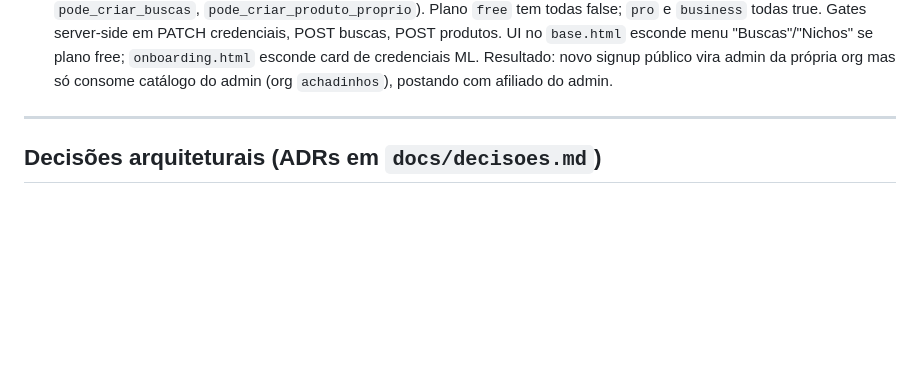
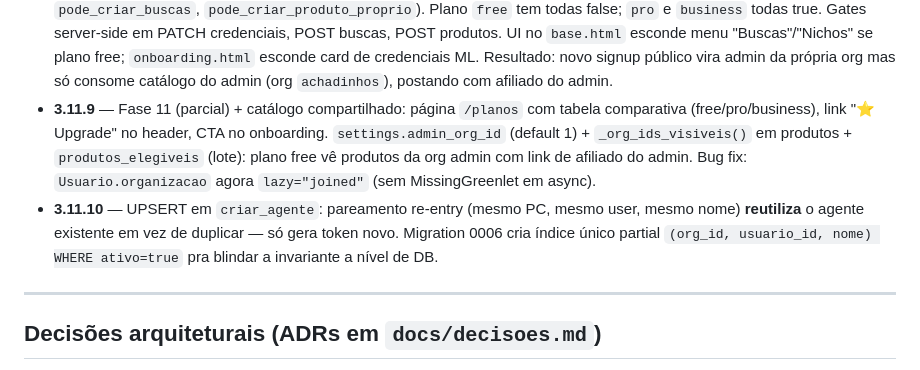
Before and after one commit to silviosvargas/achadinhosv3, a Markdown page: CLAUDE.md, the part around the change. Rendered like a GitHub page; blank space fills up the shorter version.

Commit message:
docs: marca 3.11.9 (planos + catálogo) e 3.11.10 (UPSERT agentes) entregues

```diff
--- a/CLAUDE.md
+++ b/CLAUDE.md
@@ -128,6 +128,8 @@ python -m agent.main --sem-tray   # roda
 - **3.11.6** — Fase 9 fim do caminho zero-CLI: `/abrir-tudo` **real** via `webbrowser.open()` em loop (stdlib, abre cada URL no browser default do user — sem instanciar Chrome próprio). Default: `[web.whatsapp.com, mercadolivre.com.br]`. Dashboard chama o endpoint logo após `/pair` bem-sucedido e mostra "Abrir minhas plataformas" como botão persistente quando o agente já está pareado. Fecha o ciclo "user clica botão → algo visível acontece no PC dele".
 - **3.11.7** — Fase 9.8: badge "Agentes online" no header do dashboard. Endpoint `GET /api/v1/agentes/status` cruza DB com `agente_registry` em memória. JS no `base.html` faz polling a cada 20s; bolinha verde/amarela/vermelha/cinza dependendo de quantos agentes da org estão com WS conectado. Crítico pro cenário "controle remoto via celular".
 - **3.11.8** — Fase 9.9: signup free restrito. Migration 0005 adiciona 3 flags em `planos` (`pode_cadastrar_afiliado`, `pode_criar_buscas`, `pode_criar_produto_proprio`). Plano `free` tem todas false; `pro` e `business` todas true. Gates server-side em PATCH credenciais, POST buscas, POST produtos. UI no `base.html` esconde menu "Buscas"/"Nichos" se plano free; `onboarding.html` esconde card de credenciais ML. Resultado: novo signup público vira admin da própria org mas só consome catálogo do admin (org `achadinhos`), postando com afiliado do admin.
+- **3.11.9** — Fase 11 (parcial) + catálogo compartilhado: página `/planos` com tabela comparativa (free/pro/business), link "⭐ Upgrade" no header, CTA no onboarding. `settings.admin_org_id` (default 1) + `_org_ids_visiveis()` em produtos + `produtos_elegiveis` (lote): plano free vê produtos da org admin com link de afiliado do admin. Bug fix: `Usuario.organizacao` agora `lazy="joined"` (sem MissingGreenlet em async).
+- **3.11.10** — UPSERT em `criar_agente`: pareamento re-entry (mesmo PC, mesmo user, mesmo nome) **reutiliza** o agente existente em vez de duplicar — só gera token novo. Migration 0006 cria índice único partial `(org_id, usuario_id, nome) WHERE ativo=true` pra blindar a invariante a nível de DB.
 
 ---
 
```
